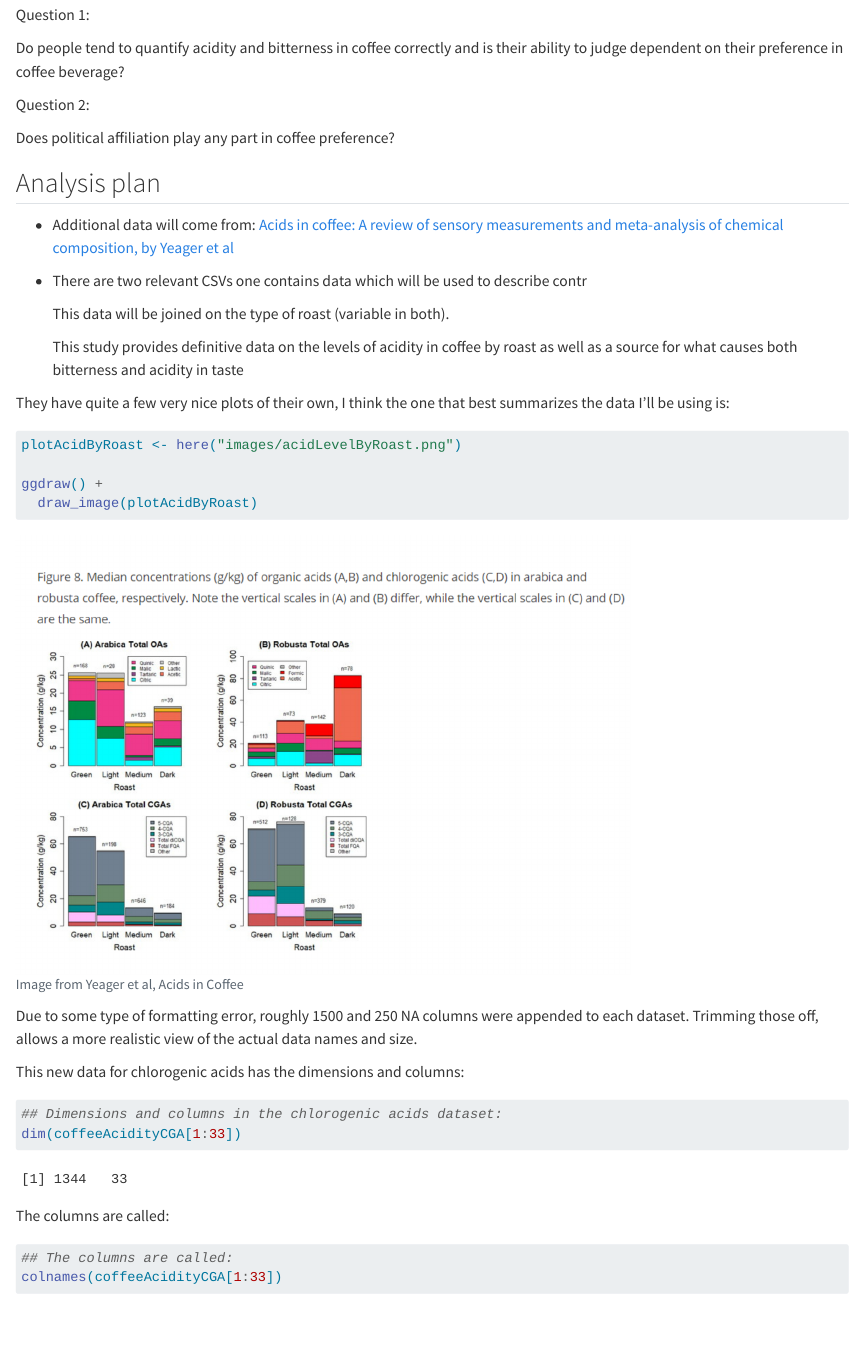
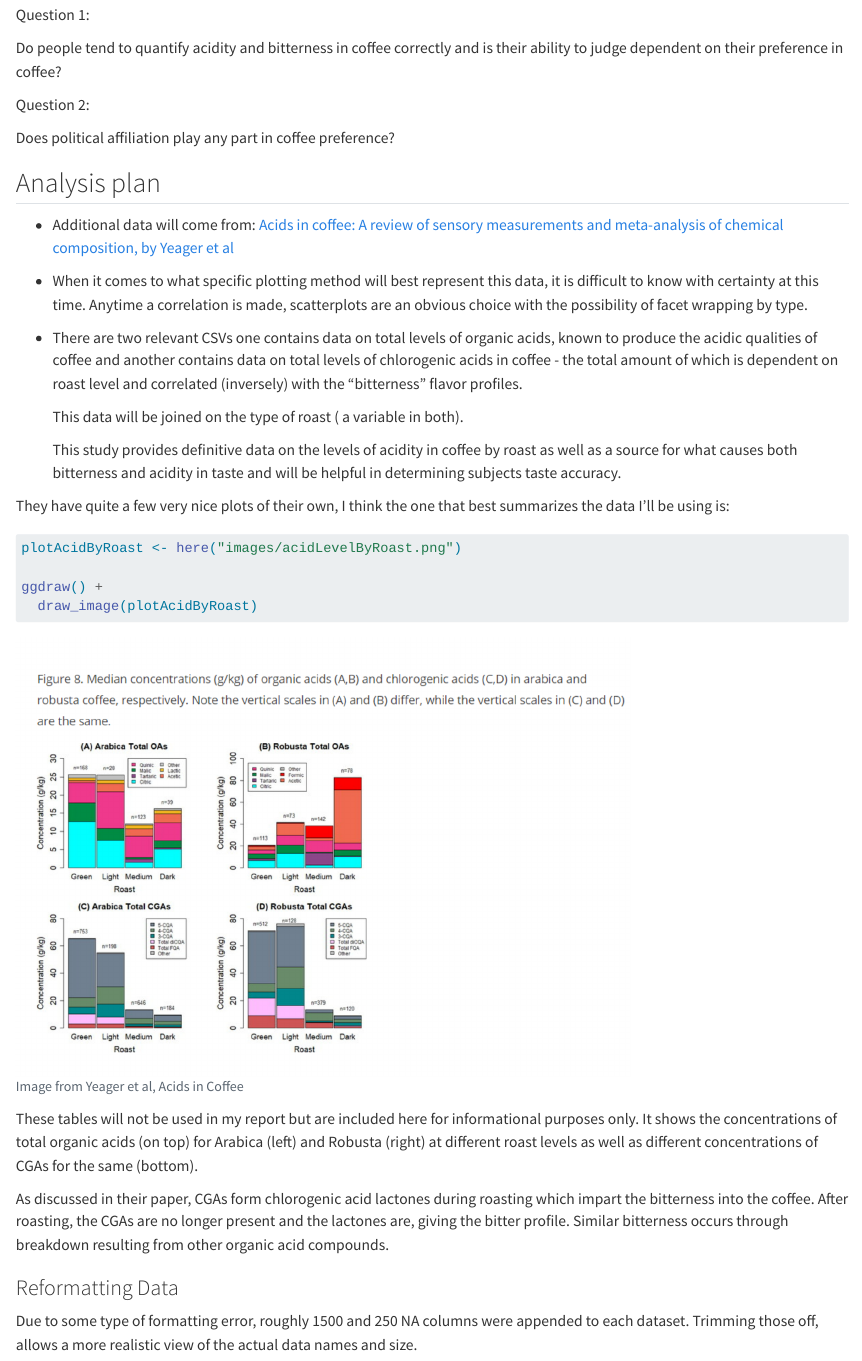
Before and after one commit to INFO-526-SU24/final-project-CristinaUAMS, a Quarto document (proposal.qmd): the page in a window 1100 px wide, from 1990 px down. Rendered offline with R 4.5, knitr and Pandoc in place of Quarto, with nearby package versions; some code elsewhere in the file could not run offline; long lines of code are wrapped.

Commit message:
updated proposal accounting for feedback recomendations

````diff
--- a/proposal.qmd
+++ b/proposal.qmd
@@ -90,7 +90,7 @@ Looking at data on coffee for six weeks seemed like a natural choice.
 
 Question 1:
 
-Do people tend to quantify acidity and bitterness in coffee correctly and is their ability to judge dependent on their preference in coffee beverage?
+Do people tend to quantify acidity and bitterness in coffee correctly and is their ability to judge dependent on their preference in coffee?
 
 Question 2:
 
@@ -100,11 +100,13 @@ Does political affiliation play any part in coffee preference?
 
 -   Additional data will come from: [Acids in coffee: A review of sensory measurements and meta-analysis of chemical composition, by Yeager et al](https://www.tandfonline.com/doi/figure/10.1080/10408398.2021.1957767?)\
 
--   There are two relevant CSVs one contains data which will be used to describe contr
+-   When it comes to what specific plotting method will best represent this data, it is difficult to know with certainty at this time. Anytime a correlation is made, scatterplots are an obvious choice with the possibility of facet wrapping by type.
 
-    This data will be joined on the type of roast (variable in both).
+-   There are two relevant CSVs one contains data on total levels of organic acids, known to produce the acidic qualities of coffee and another contains data on total levels of chlorogenic acids in coffee - the total amount of which is dependent on roast level and correlated (inversely) with the "bitterness" flavor profiles.
 
-    This study provides definitive data on the levels of acidity in coffee by roast as well as a source for what causes both bitterness and acidity in taste
+    This data will be joined on the type of roast ( a variable in both).
+
+    This study provides definitive data on the levels of acidity in coffee by roast as well as a source for what causes both bitterness and acidity in taste and will be helpful in determining subjects taste accuracy.
 
     ```{r, error = FALSE, message = FALSE, echo = FALSE}
     coffeeAcidityCGA <- readr::read_csv(here("data/Acids_in_Coffee_-CGAs.csv"))
@@ -120,6 +122,12 @@ ggdraw() +
   draw_image(plotAcidByRoast)
 
 ```
+
+These tables will not be used in my report but are included here for informational purposes only. It shows the concentrations of total organic acids (on top) for Arabica (left) and Robusta (right) at different roast levels as well as different concentrations of CGAs for the same (bottom).
+
+As discussed in their paper, CGAs form chlorogenic acid lactones during roasting which impart the bitterness into the coffee. After roasting, the CGAs are no longer present and the lactones are, giving the bitter profile. Similar bitterness occurs through breakdown resulting from other organic acid compounds.
+
+### Reformatting Data
 
 Due to some type of formatting error, roughly 1500 and 250 NA columns were appended to each dataset. Trimming those off, allows a more realistic view of the actual data names and size.
 
````
Also changed, not shown: proposal.qmd (2 more changed lines), 3 other files.
